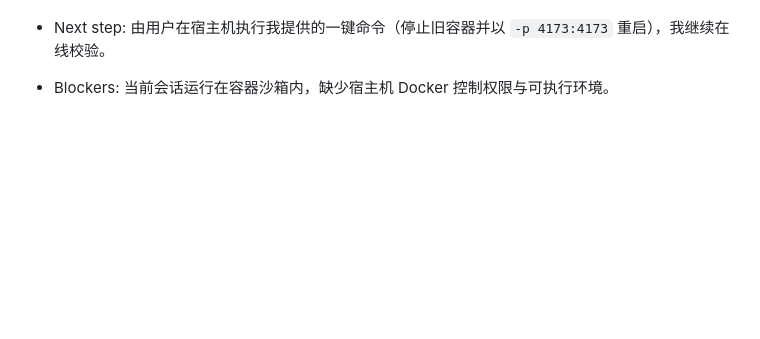
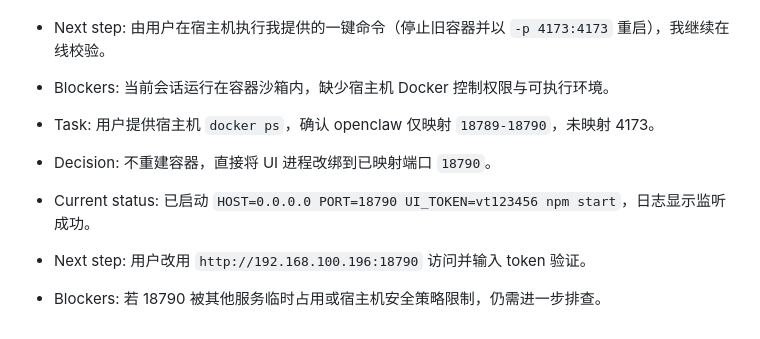
Before and after one commit to zhanfangege/openclaw-ui-ops, a Markdown page: memory/2026-03-04.md, the part around the change. Rendered like a GitHub page; blank space fills up the shorter version.

Commit message:
docs: switch lan ui access plan to mapped port 18790

```diff
--- a/memory/2026-03-04.md
+++ b/memory/2026-03-04.md
@@ -45,3 +45,9 @@
 - Current status: 远程代操作受限（`docker: command not found`，`nodes.status` 为空），无法在宿主机直接改容器启动参数。
 - Next step: 由用户在宿主机执行我提供的一键命令（停止旧容器并以 `-p 4173:4173` 重启），我继续在线校验。
 - Blockers: 当前会话运行在容器沙箱内，缺少宿主机 Docker 控制权限与可执行环境。
+
+- Task: 用户提供宿主机 `docker ps`，确认 openclaw 仅映射 `18789-18790`，未映射 4173。
+- Decision: 不重建容器，直接将 UI 进程改绑到已映射端口 `18790`。
+- Current status: 已启动 `HOST=0.0.0.0 PORT=18790 UI_TOKEN=vt123456 npm start`，日志显示监听成功。
+- Next step: 用户改用 `http://192.168.100.196:18790` 访问并输入 token 验证。
+- Blockers: 若 18790 被其他服务临时占用或宿主机安全策略限制，仍需进一步排查。
```
